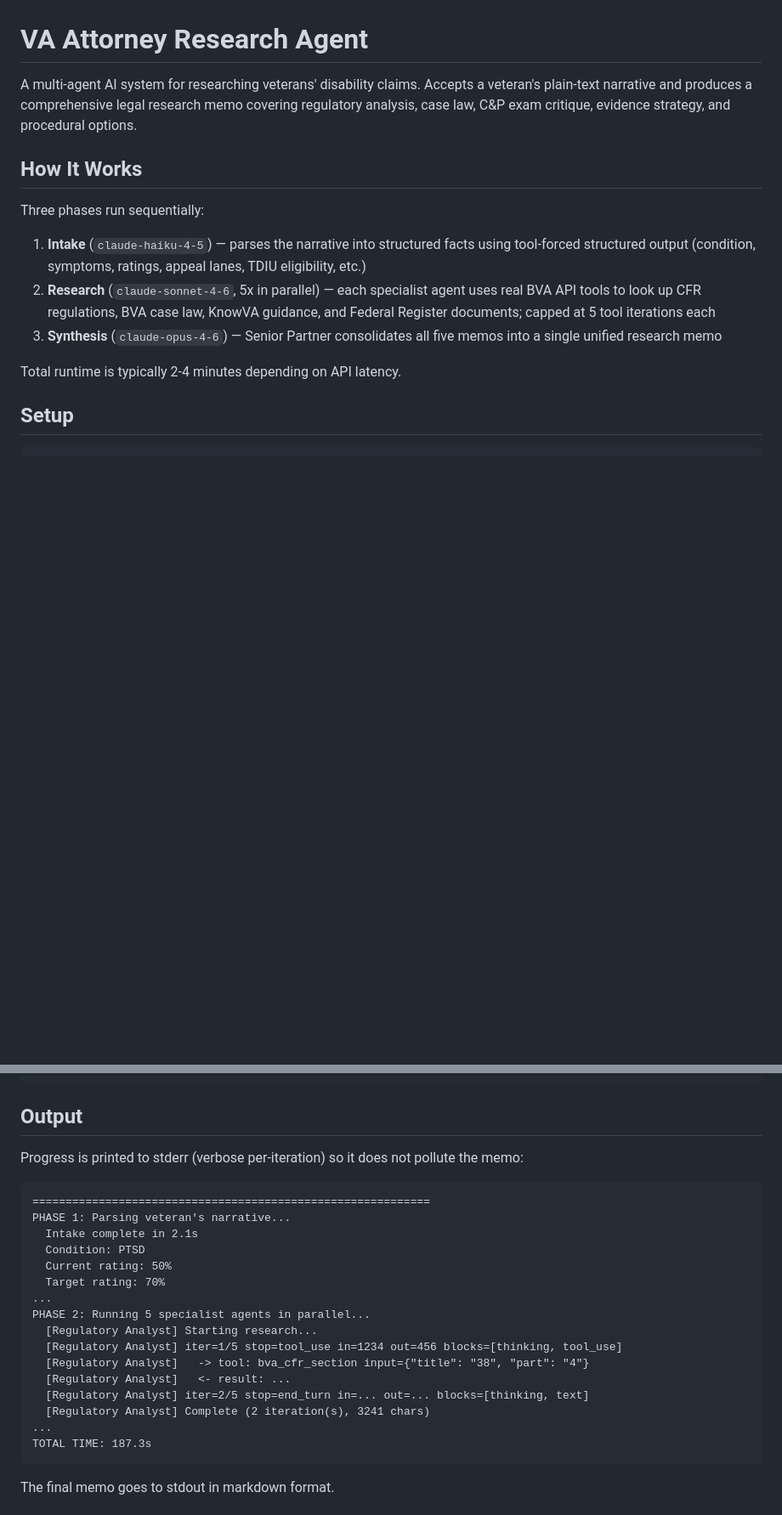
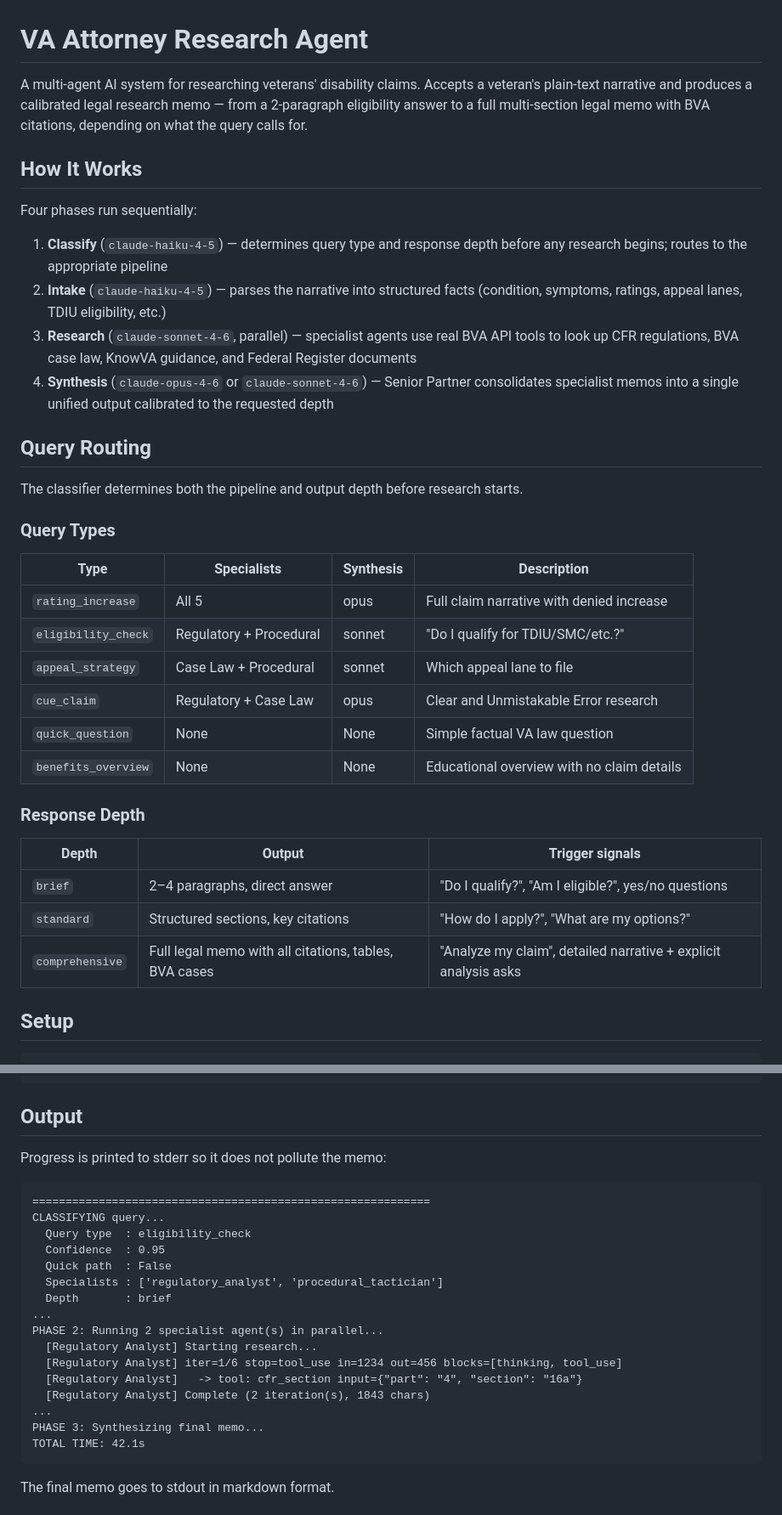
Before and after one commit to va2ai/claude-remote, a Markdown page: va-attorney-agent/README.md, 2 parts joined by grey strips. Shown at 85% size. Drawn GitHub-style; blank space fills up the shorter version.

Commit message:
Update README: document classifier, routing table, and response depth
Co-Authored-By: Claude Sonnet 4.6 <noreply@anthropic.com>

````diff
--- a/va-attorney-agent/README.md
+++ b/va-attorney-agent/README.md
@@ -1,16 +1,38 @@
 # VA Attorney Research Agent
 
-A multi-agent AI system for researching veterans' disability claims. Accepts a veteran's plain-text narrative and produces a comprehensive legal research memo covering regulatory analysis, case law, C&P exam critique, evidence strategy, and procedural options.
+A multi-agent AI system for researching veterans' disability claims. Accepts a veteran's plain-text narrative and produces a calibrated legal research memo — from a 2-paragraph eligibility answer to a full multi-section legal memo with BVA citations, depending on what the query calls for.
 
 ## How It Works
 
-Three phases run sequentially:
+Four phases run sequentially:
 
-1. **Intake** (`claude-haiku-4-5`) — parses the narrative into structured facts using tool-forced structured output (condition, symptoms, ratings, appeal lanes, TDIU eligibility, etc.)
-2. **Research** (`claude-sonnet-4-6`, 5x in parallel) — each specialist agent uses real BVA API tools to look up CFR regulations, BVA case law, KnowVA guidance, and Federal Register documents; capped at 5 tool iterations each
-3. **Synthesis** (`claude-opus-4-6`) — Senior Partner consolidates all five memos into a single unified research memo
+1. **Classify** (`claude-haiku-4-5`) — determines query type and response depth before any research begins; routes to the appropriate pipeline
+2. **Intake** (`claude-haiku-4-5`) — parses the narrative into structured facts (condition, symptoms, ratings, appeal lanes, TDIU eligibility, etc.)
+3. **Research** (`claude-sonnet-4-6`, parallel) — specialist agents use real BVA API tools to look up CFR regulations, BVA case law, KnowVA guidance, and Federal Register documents
+4. **Synthesis** (`claude-opus-4-6` or `claude-sonnet-4-6`) — Senior Partner consolidates specialist memos into a single unified output calibrated to the requested depth
 
-Total runtime is typically 2-4 minutes depending on API latency.
+## Query Routing
+
+The classifier determines both the pipeline and output depth before research starts.
+
+### Query Types
+
+| Type | Specialists | Synthesis | Description |
+|------|-------------|-----------|-------------|
+| `rating_increase` | All 5 | opus | Full claim narrative with denied increase |
+| `eligibility_check` | Regulatory + Procedural | sonnet | "Do I qualify for TDIU/SMC/etc.?" |
+| `appeal_strategy` | Case Law + Procedural | sonnet | Which appeal lane to file |
+| `cue_claim` | Regulatory + Case Law | opus | Clear and Unmistakable Error research |
+| `quick_question` | None | None | Simple factual VA law question |
+| `benefits_overview` | None | None | Educational overview with no claim details |
+
+### Response Depth
+
+| Depth | Output | Trigger signals |
+|-------|--------|-----------------|
+| `brief` | 2–4 paragraphs, direct answer | "Do I qualify?", "Am I eligible?", yes/no questions |
+| `standard` | Structured sections, key citations | "How do I apply?", "What are my options?" |
+| `comprehensive` | Full legal memo with all citations, tables, BVA cases | "Analyze my claim", detailed narrative + explicit analysis asks |
 
 ## Setup
 
@@ -41,25 +63,25 @@ python main.py 2>&1 | tee run.log
 
 ## Output
 
-Progress is printed to stderr (verbose per-iteration) so it does not pollute the memo:
+Progress is printed to stderr so it does not pollute the memo:
 
 ```
 ============================================================
-PHASE 1: Parsing veteran's narrative...
-  Intake complete in 2.1s
-  Condition: PTSD
-  Current rating: 50%
-  Target rating: 70%
+CLASSIFYING query...
+  Query type  : eligibility_check
+  Confidence  : 0.95
+  Quick path  : False
+  Specialists : ['regulatory_analyst', 'procedural_tactician']
+  Depth       : brief
 ...
-PHASE 2: Running 5 specialist agents in parallel...
+PHASE 2: Running 2 specialist agent(s) in parallel...
   [Regulatory Analyst] Starting research...
-  [Regulatory Analyst] iter=1/5 stop=tool_use in=1234 out=456 blocks=[thinking, tool_use]
-  [Regulatory Analyst]   -> tool: bva_cfr_section input={"title": "38", "part": "4"}
-  [Regulatory Analyst]   <- result: ...
-  [Regulatory Analyst] iter=2/5 stop=end_turn in=... out=... blocks=[thinking, text]
-  [Regulatory Analyst] Complete (2 iteration(s), 3241 chars)
+  [Regulatory Analyst] iter=1/6 stop=tool_use in=1234 out=456 blocks=[thinking, tool_use]
+  [Regulatory Analyst]   -> tool: cfr_section input={"part": "4", "section": "16a"}
+  [Regulatory Analyst] Complete (2 iteration(s), 1843 chars)
 ...
-TOTAL TIME: 187.3s
+PHASE 3: Synthesizing final memo...
+TOTAL TIME: 42.1s
 ```
 
 The final memo goes to stdout in markdown format.
````
Also changed, not shown: other parts of va-attorney-agent/README.md (+16 -10 lines).
